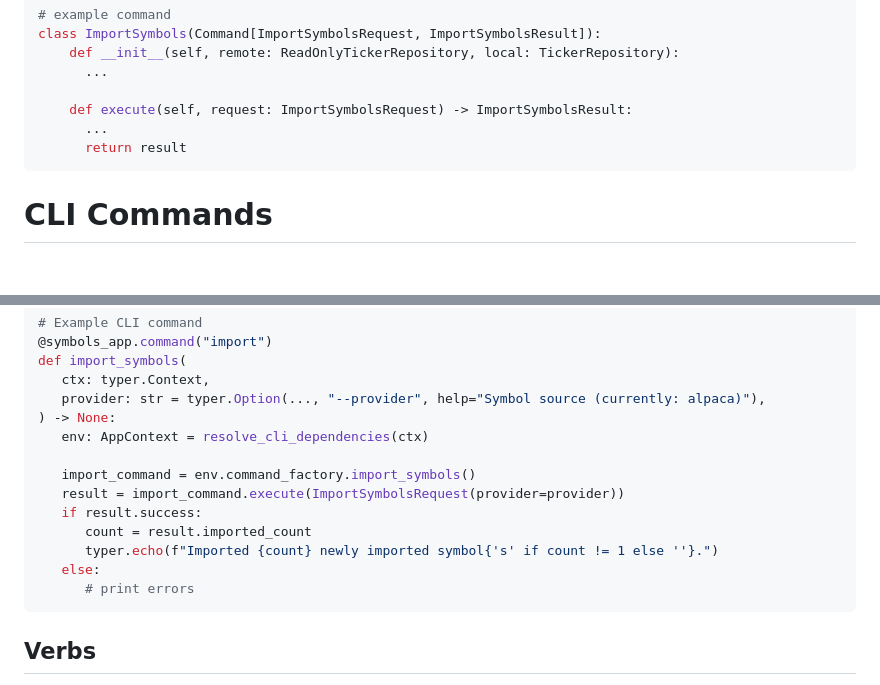
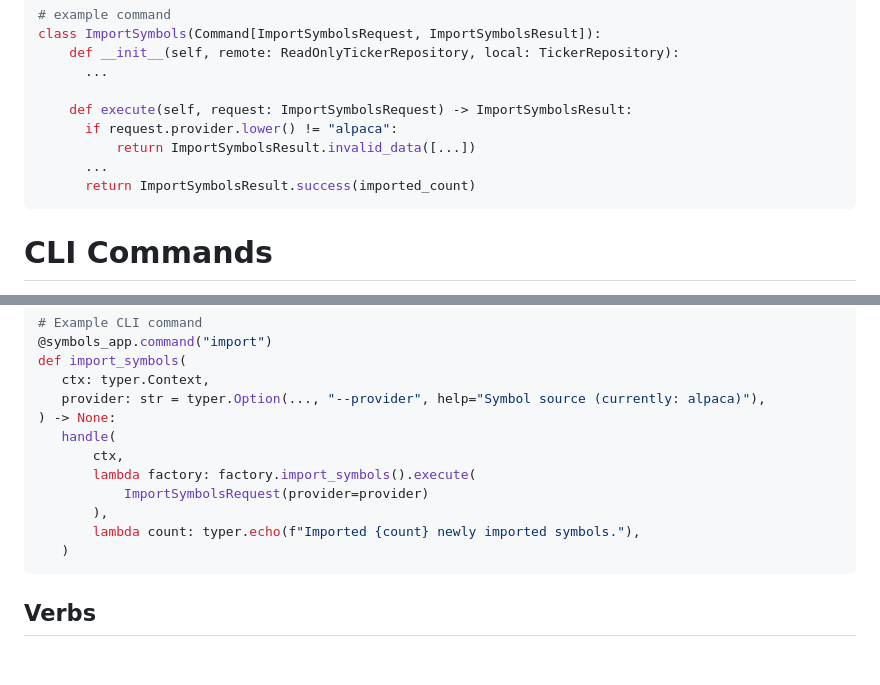
Before and after one commit to dtandersen/mrmkt, a Markdown page: architecture.md, 2 parts joined by grey strips. Rendered like a GitHub page; blank space fills up the shorter version.

Commit message:
Refresh architecture.md command/CLI examples to match implementation

````diff
--- a/architecture.md
+++ b/architecture.md
@@ -85,8 +85,10 @@ class ImportSymbols(Command[ImportSymbolsRequest, ImportSymbolsResult]):
       ...
 
     def execute(self, request: ImportSymbolsRequest) -> ImportSymbolsResult:
+      if request.provider.lower() != "alpaca":
+          return ImportSymbolsResult.invalid_data([...])
       ...
-      return result
+      return ImportSymbolsResult.success(imported_count)
 ```
 
 # CLI Commands
@@ -106,15 +108,13 @@ def import_symbols(
    ctx: typer.Context,
    provider: str = typer.Option(..., "--provider", help="Symbol source (currently: alpaca)"),
 ) -> None:
-   env: AppContext = resolve_cli_dependencies(ctx)
-
-   import_command = env.command_factory.import_symbols()
-   result = import_command.execute(ImportSymbolsRequest(provider=provider))
-   if result.success:
-      count = result.imported_count
-      typer.echo(f"Imported {count} newly imported symbol{'s' if count != 1 else ''}.")
-   else:
-      # print errors
+   handle(
+       ctx,
+       lambda factory: factory.import_symbols().execute(
+           ImportSymbolsRequest(provider=provider)
+       ),
+       lambda count: typer.echo(f"Imported {count} newly imported symbols."),
+   )
 ```
 
 ## Verbs
````
